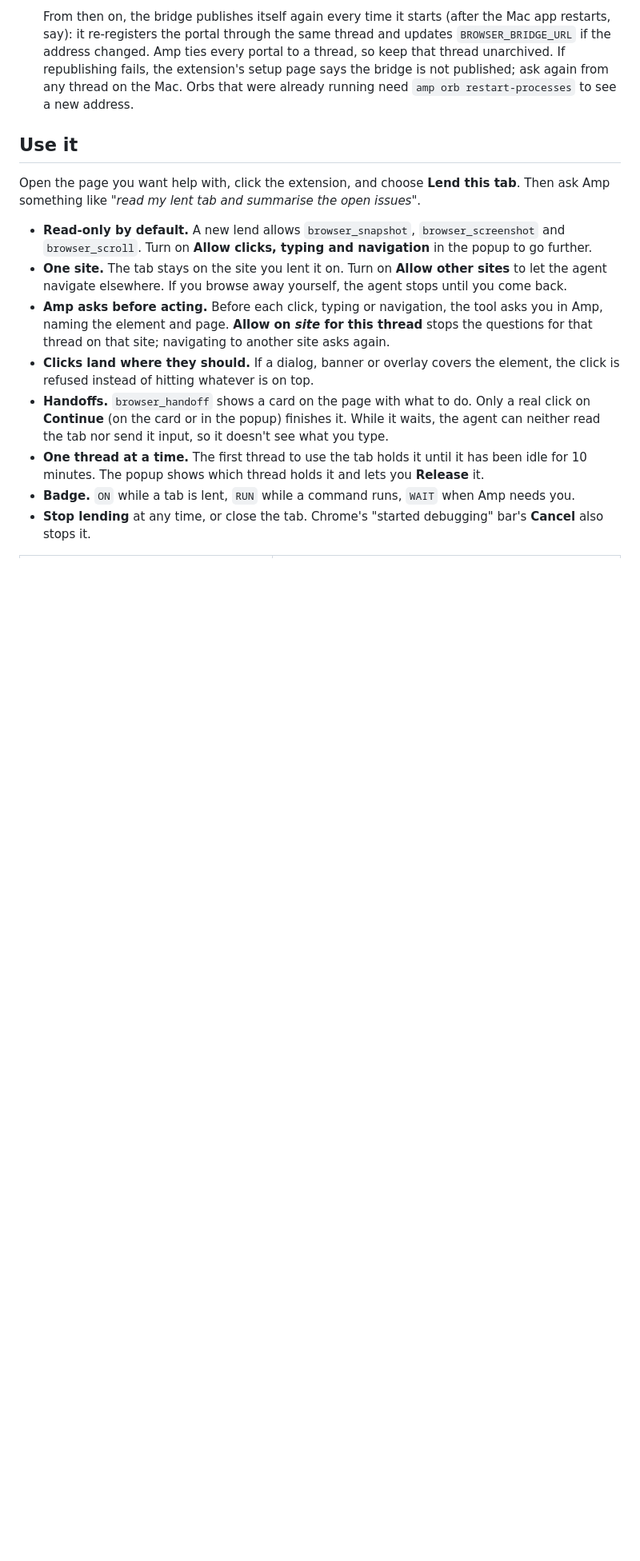
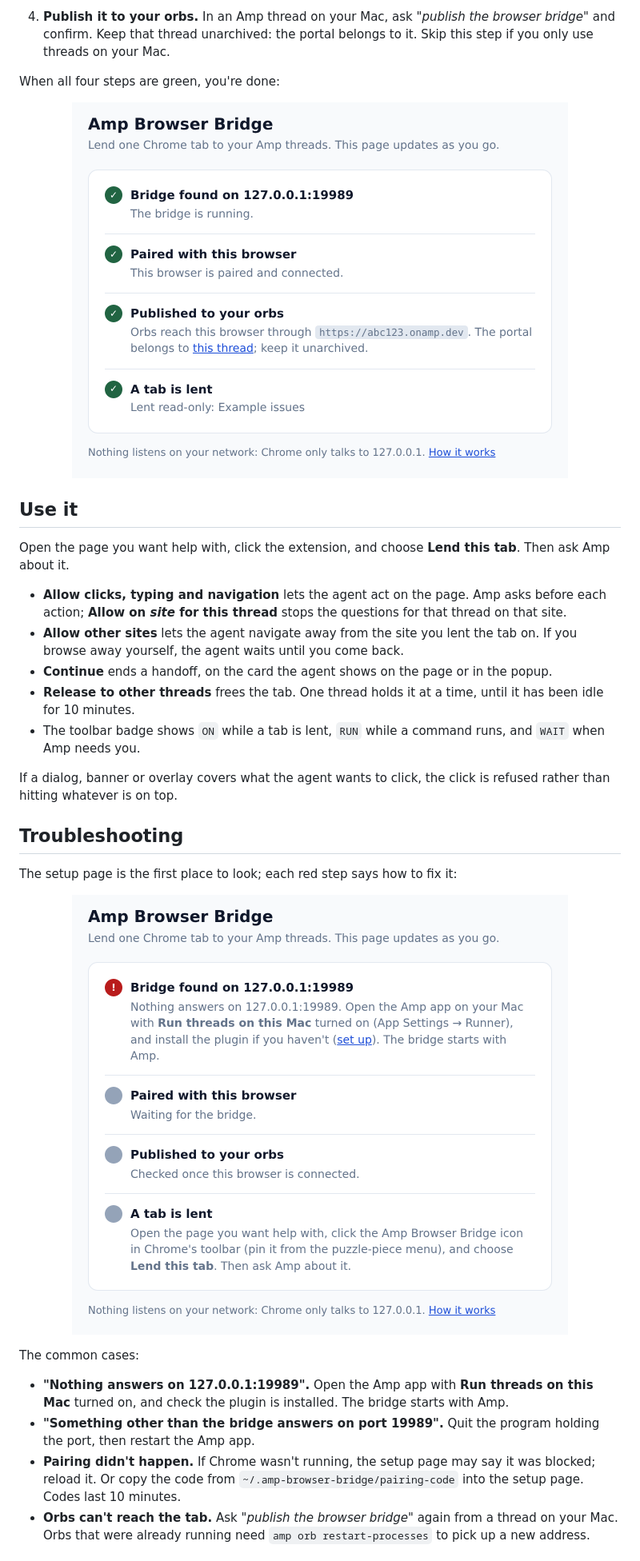
Before and after one commit to lox/amp-browser-bridge, a Markdown page: README.md, the part around one of its changes. Shown at 80% size. Rendered like a GitHub page; pictures changed too: docs/setup-done.png (added), docs/setup-no-bridge.png (added); blank space fills up the shorter version.

```diff
--- a/README.md
+++ b/README.md
@@ -61,30 +59,45 @@ Setup happens in Amp threads and Chrome; you don't need a terminal.
 
-   From then on, the bridge publishes itself again every time it starts (after the Mac app
-   restarts, say): it re-registers the portal through the same thread and updates
-   `BROWSER_BRIDGE_URL` if the address changed. Amp ties every portal to a thread, so keep that
-   thread unarchived. If republishing fails, the extension's setup page says the bridge is not
-   published; ask again from any thread on the Mac. Orbs that were already running need
-   `amp orb restart-processes` to see a new address.
+4. **Publish it to your orbs.** In an Amp thread on your Mac, ask *"publish the browser bridge"*
+   and confirm. Keep that thread unarchived: the portal belongs to it. Skip this step if you only
+   use threads on your Mac.
+
+When all four steps are green, you're done:
+
+<p align="center"><img src="docs/setup-done.png" width="620" alt="The setup page with all four steps checked"></p>
 
 ## Use it
 
 Open the page you want help with, click the extension, and choose **Lend this tab**. Then ask Amp
-something like *"read my lent tab and summarise the open issues"*.
+about it.
 
-- **Read-only by default.** A new lend allows `browser_snapshot`, `browser_screenshot` and
-  `browser_scroll`. Turn on **Allow clicks, typing and navigation** in the popup to go further.
-- **One site.** The tab stays on the site you lent it on. Turn on **Allow other sites** to let the
-  agent navigate elsewhere. If you browse away yourself, the agent stops until you come back.
-- **Amp asks before acting.** Before each click, typing or navigation, the tool asks you in Amp,
-  naming the element and page. **Allow on *site* for this thread** stops the questions for that
-  thread on that site; navigating to another site asks again.
-- **Clicks land where they should.** If a dialog, banner or overlay covers the element, the click
-  is refused instead of hitting whatever is on top.
-- **Handoffs.** `browser_handoff` shows a card on the page with what to do. Only a real click on
-  **Continue** (on the card or in the popup) finishes it. While it waits, the agent can neither read
-  the tab nor send it input, so it doesn't see what you type.
-- **One thread at a time.** The first thread to use the tab holds it until it has been idle for 10
-  minutes. The popup shows which thread holds it and lets you **Release** it.
-- **Badge.** `ON` while a tab is lent, `RUN` while a command runs, `WAIT` when Amp needs you.
-- **Stop lending** at any time, or close the tab. Chrome's "started debugging" bar's **Cancel**
-  also stops it.
+- **Allow clicks, typing and navigation** lets the agent act on the page. Amp asks before each
+  action; **Allow on *site* for this thread** stops the questions for that thread on that site.
+- **Allow other sites** lets the agent navigate away from the site you lent the tab on. If you
+  browse away yourself, the agent waits until you come back.
+- **Continue** ends a handoff, on the card the agent shows on the page or in the popup.
+- **Release to other threads** frees the tab. One thread holds it at a time, until it has been idle
+  for 10 minutes.
+- The toolbar badge shows `ON` while a tab is lent, `RUN` while a command runs, and `WAIT` when Amp
+  needs you.
+
+If a dialog, banner or overlay covers what the agent wants to click, the click is refused rather
+than hitting whatever is on top.
+
+## Troubleshooting
+
+The setup page is the first place to look; each red step says how to fix it:
+
+<p align="center"><img src="docs/setup-no-bridge.png" width="620" alt="The setup page with the first step red: nothing answers on 127.0.0.1:19989, and how to fix it"></p>
+
+The common cases:
+
+- **"Nothing answers on 127.0.0.1:19989".** Open the Amp app with **Run threads on this Mac**
+  turned on, and check the plugin is installed. The bridge starts with Amp.
+- **"Something other than the bridge answers on port 19989".** Quit the program holding the port,
+  then restart the Amp app.
+- **Pairing didn't happen.** If Chrome wasn't running, the setup page may say it was blocked;
+  reload it. Or copy the code from `~/.amp-browser-bridge/pairing-code` into the setup page. Codes
+  last 10 minutes.
+- **Orbs can't reach the tab.** Ask *"publish the browser bridge"* again from a thread on your Mac.
+  Orbs that were already running need `amp orb restart-processes` to pick up a new address.
+
```
Also changed, not shown: other parts of README.md (+63 -50 lines), docs/popup-handoff.png (added), docs/popup-lent.png (added).
